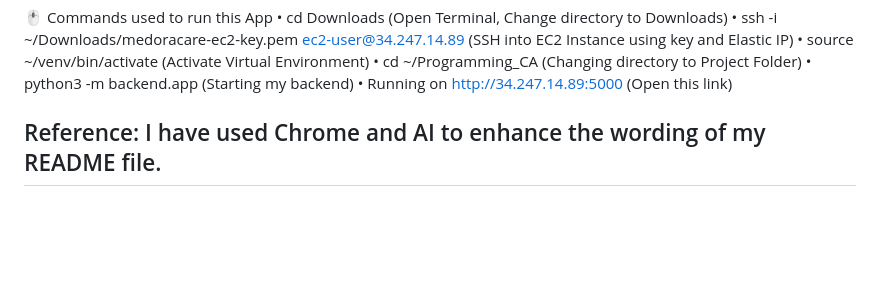
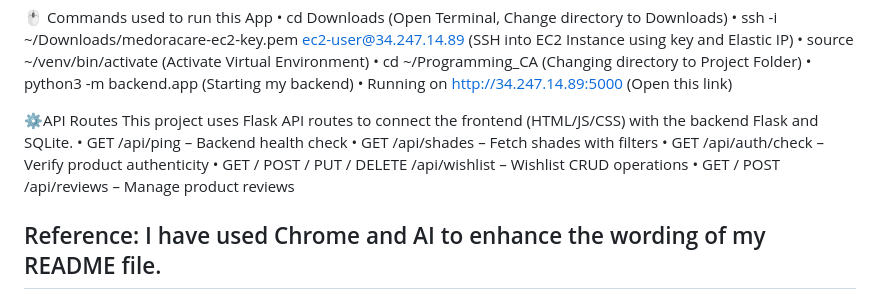
Before and after one commit to hadiaqaiser/Programming_CA, a Markdown page: README.md, the part around the change. Drawn GitHub-style; blank space fills up the shorter version.

Commit message:
Including API Routes used in this project in the readme file

```diff
--- a/README.md
+++ b/README.md
@@ -91,6 +91,13 @@ MEDORACARE_PROJECT/
 •	python3 -m backend.app (Starting my backend)
 •	Running on http://34.247.14.89:5000 (Open this link)
 
+⚙️API Routes
+This project uses Flask API routes to connect the frontend (HTML/JS/CSS) with the backend Flask and SQLite.
+•	GET /api/ping – Backend health check
+•	GET /api/shades – Fetch shades with filters
+•	GET /api/auth/check – Verify product authenticity
+•	GET / POST / PUT / DELETE /api/wishlist – Wishlist CRUD operations
+•	GET / POST /api/reviews – Manage product reviews
 
 
 ## Reference: I have used Chrome and AI to enhance the wording of my README file.
```
